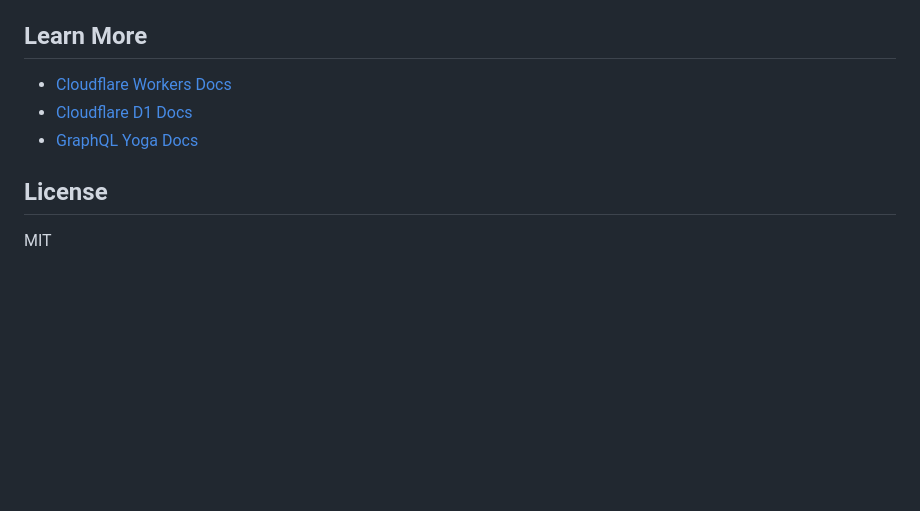
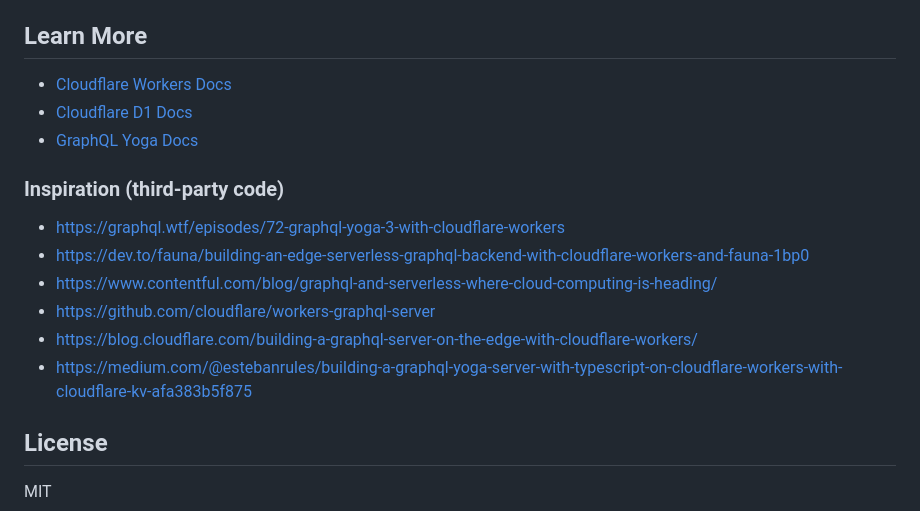
Before and after one commit to DavidJKTofan/cf-serverless-graphql-api, a Markdown page: README.md, the part around the change. GitHub-like rendering; blank space fills up the shorter version.

Commit message:
Add inspiration section to README
Added a section for third-party code inspiration with relevant links.

```diff
--- a/README.md
+++ b/README.md
@@ -160,6 +160,15 @@ The D1 database is bound to the Worker as `DB` and is strongly typed in TypeScri
 - [Cloudflare D1 Docs](https://developers.cloudflare.com/d1/)
 - [GraphQL Yoga Docs](https://the-guild.dev/graphql/yoga-server)
 
+### Inspiration (third-party code)
+
+- https://graphql.wtf/episodes/72-graphql-yoga-3-with-cloudflare-workers
+- https://dev.to/fauna/building-an-edge-serverless-graphql-backend-with-cloudflare-workers-and-fauna-1bp0
+- https://www.contentful.com/blog/graphql-and-serverless-where-cloud-computing-is-heading/
+- https://github.com/cloudflare/workers-graphql-server
+- https://blog.cloudflare.com/building-a-graphql-server-on-the-edge-with-cloudflare-workers/
+- https://medium.com/@estebanrules/building-a-graphql-yoga-server-with-typescript-on-cloudflare-workers-with-cloudflare-kv-afa383b5f875
+
 ## License
 
 MIT
```
